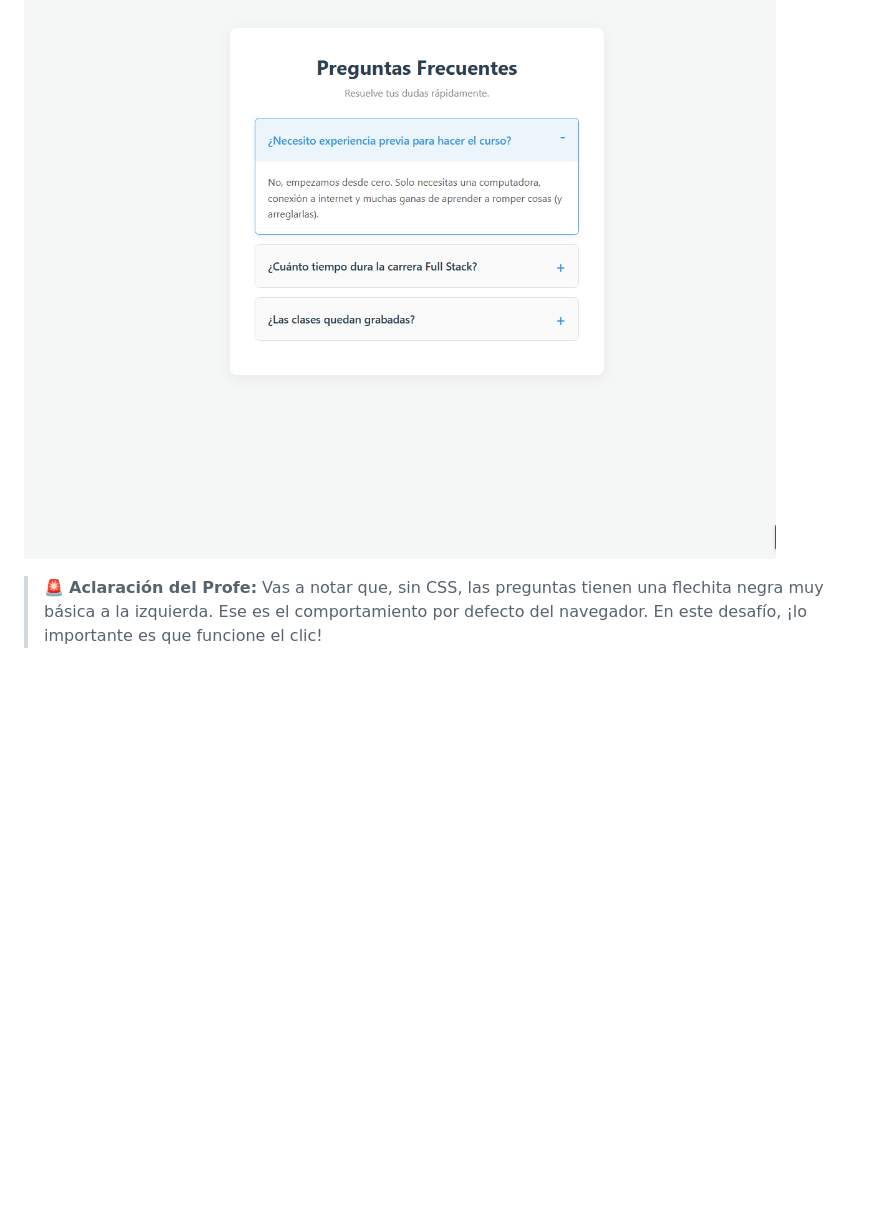
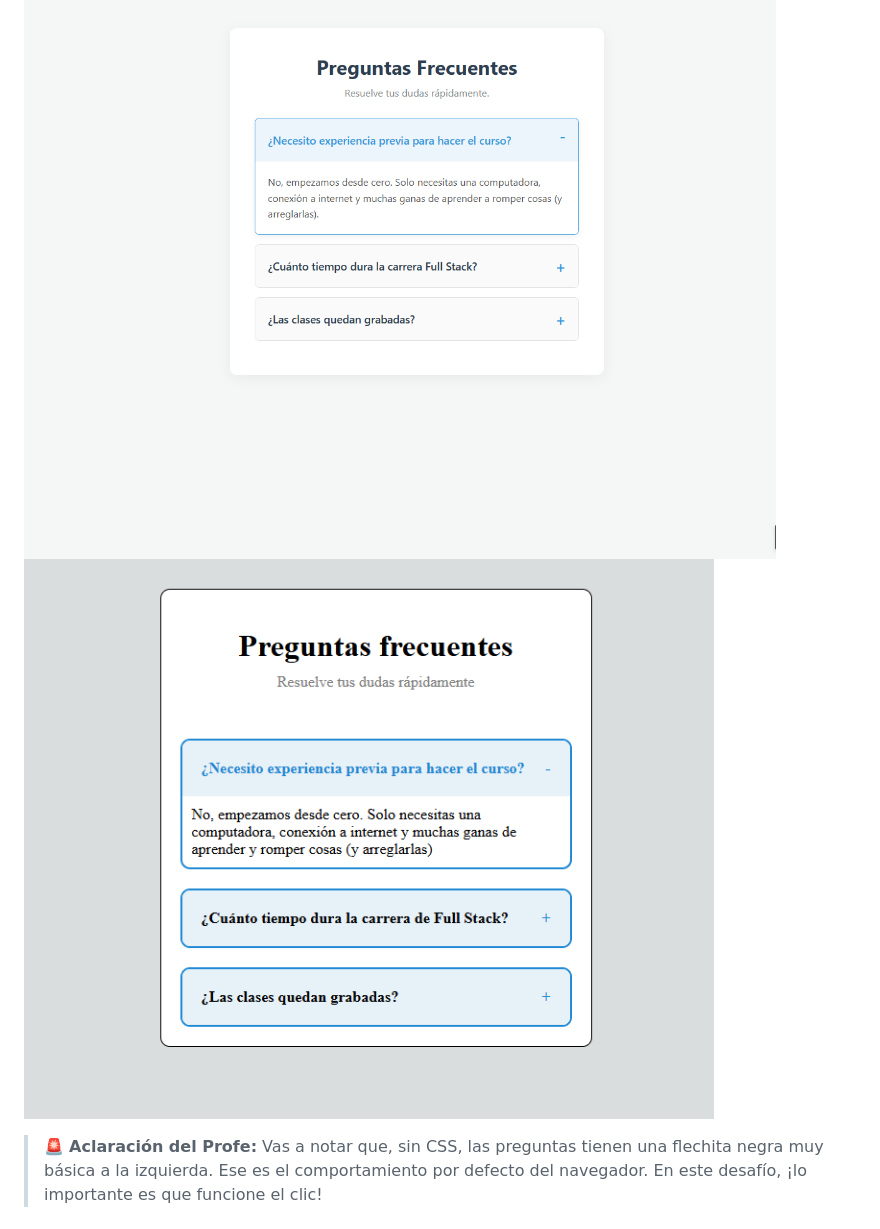
Before and after one commit to Darthford92/Appwise-Ejercicios, a Markdown page: 06-FAQ-Acordeon/README.md, the part around the change. GitHub-like rendering; pictures changed too: 06-FAQ-Acordeon/assets/Screenshot_302.png (added); blank space fills up the shorter version.

Commit message:
FAQ Acordeon con CSS

```diff
--- a/06-FAQ-Acordeon/README.md
+++ b/06-FAQ-Acordeon/README.md
@@ -13,6 +13,7 @@ Construir un acordeón interactivo utilizando las etiquetas `<details>` y `<summ
 ### 👀 Referencia Visual (Resultado Esperado)
 
 ![Vista previa del FAQ](assets/preview.png)
+![Vista finalizada del FAQ](assets/Screenshot_302.png)
 
 > 🚨 **Aclaración del Profe:** Vas a notar que, sin CSS, las preguntas tienen una flechita negra muy básica a la izquierda. Ese es el comportamiento por defecto del navegador. En este desafío, ¡lo importante es que funcione el clic!
 
```
Also changed, not shown: 2 other files.
